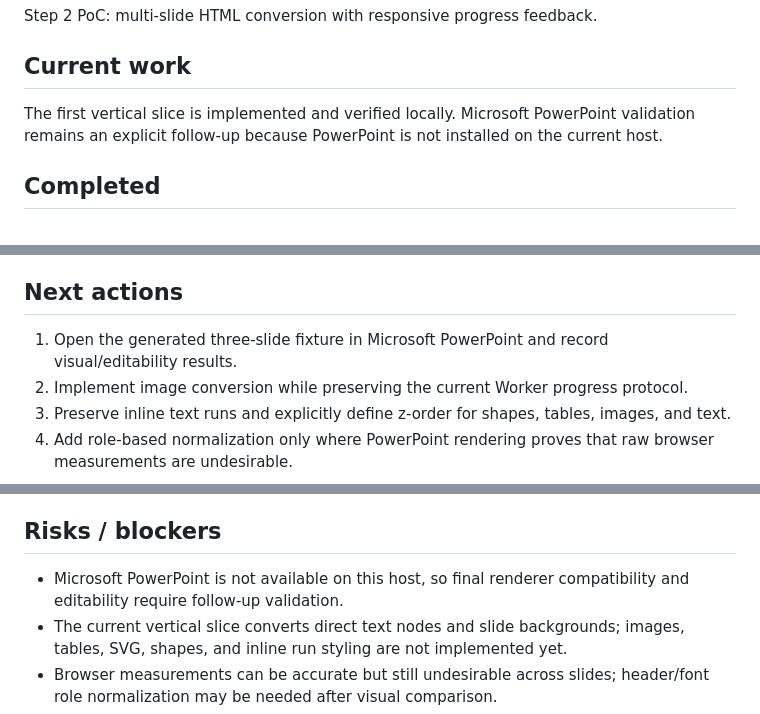
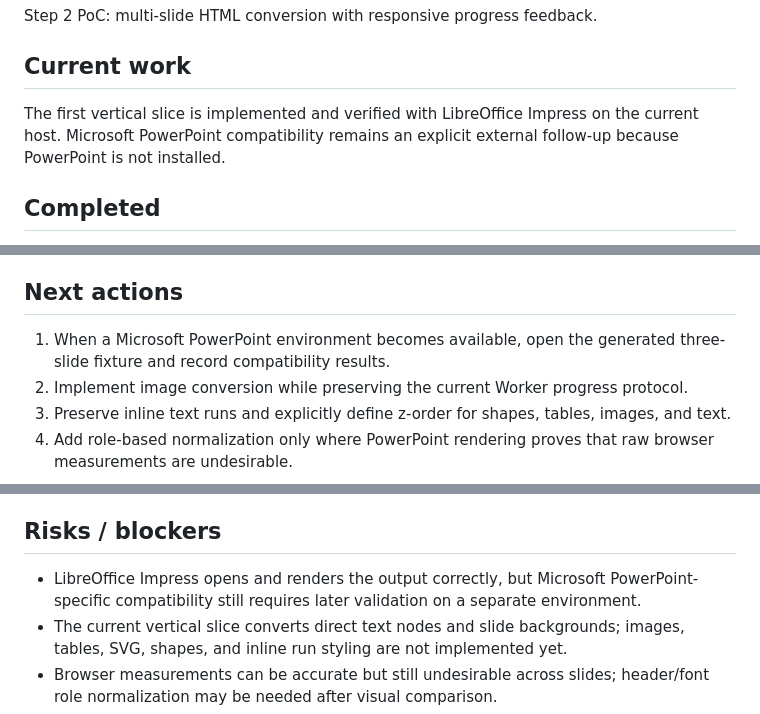
Before and after one commit to FukuFukuZakZak/HTMLtoPPTX, a Markdown page: PROJECT_STATUS.md, 3 parts joined by grey strips. GitHub-like rendering.

Commit message:
LibreOffice実機検証結果を記録

```diff
--- a/PROJECT_STATUS.md
+++ b/PROJECT_STATUS.md
@@ -13,7 +13,7 @@ Step 2 PoC: multi-slide HTML conversion with responsive progress feedback.
 
 ## Current work
 
-The first vertical slice is implemented and verified locally. Microsoft PowerPoint validation remains an explicit follow-up because PowerPoint is not installed on the current host.
+The first vertical slice is implemented and verified with LibreOffice Impress on the current host. Microsoft PowerPoint compatibility remains an explicit external follow-up because PowerPoint is not installed.
 
 ## Completed
 
@@ -36,7 +36,7 @@ The first vertical slice is implemented and verified locally. Microsoft PowerPoi
 
 ## Next actions
 
-1. Open the generated three-slide fixture in Microsoft PowerPoint and record visual/editability results.
+1. When a Microsoft PowerPoint environment becomes available, open the generated three-slide fixture and record compatibility results.
 2. Implement image conversion while preserving the current Worker progress protocol.
 3. Preserve inline text runs and explicitly define z-order for shapes, tables, images, and text.
 4. Add role-based normalization only where PowerPoint rendering proves that raw browser measurements are undesirable.
@@ -57,7 +57,7 @@ The first vertical slice is implemented and verified locally. Microsoft PowerPoi
 
 ## Risks / blockers
 
-- Microsoft PowerPoint is not available on this host, so final renderer compatibility and editability require follow-up validation.
+- LibreOffice Impress opens and renders the output correctly, but Microsoft PowerPoint-specific compatibility still requires later validation on a separate environment.
 - The current vertical slice converts direct text nodes and slide backgrounds; images, tables, SVG, shapes, and inline run styling are not implemented yet.
 - Browser measurements can be accurate but still undesirable across slides; header/font role normalization may be needed after visual comparison.
 - Font fallback and unsupported Japanese glyph detection are not implemented yet.
```
Also changed, not shown: other parts of PROJECT_STATUS.md (+2 -0 lines).
